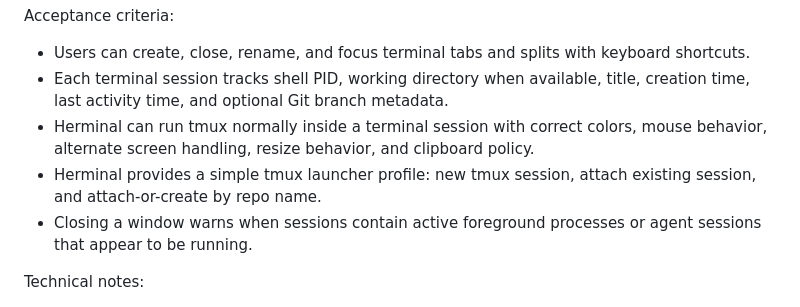
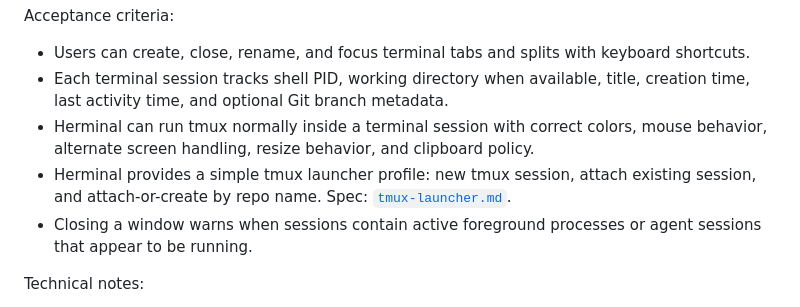
Before and after one commit to hoangperry/herminal, a Markdown page: docs/define/herminal.prd.md, the part around the change. Drawn GitHub-style.

Commit message:
docs(define): specify leftover tmux launcher
Product define for new / attach / attach-or-create. Implementation
plan is derived from it; broadcast, choose-tree, and tmux -CC stay out.

```diff
--- a/docs/define/herminal.prd.md
+++ b/docs/define/herminal.prd.md
@@ -122,7 +122,7 @@ Acceptance criteria:
 - Users can create, close, rename, and focus terminal tabs and splits with keyboard shortcuts.
 - Each terminal session tracks shell PID, working directory when available, title, creation time, last activity time, and optional Git branch metadata.
 - Herminal can run tmux normally inside a terminal session with correct colors, mouse behavior, alternate screen handling, resize behavior, and clipboard policy.
-- Herminal provides a simple tmux launcher profile: new tmux session, attach existing session, and attach-or-create by repo name.
+- Herminal provides a simple tmux launcher profile: new tmux session, attach existing session, and attach-or-create by repo name. Spec: [`tmux-launcher.md`](tmux-launcher.md).
 - Closing a window warns when sessions contain active foreground processes or agent sessions that appear to be running.
 
 Technical notes:
```
Also changed, not shown: docs/define/tmux-launcher.md (added, +170 -0 lines), plans/260815-tmux-launcher/plan.md (added, +139 -0 lines).
